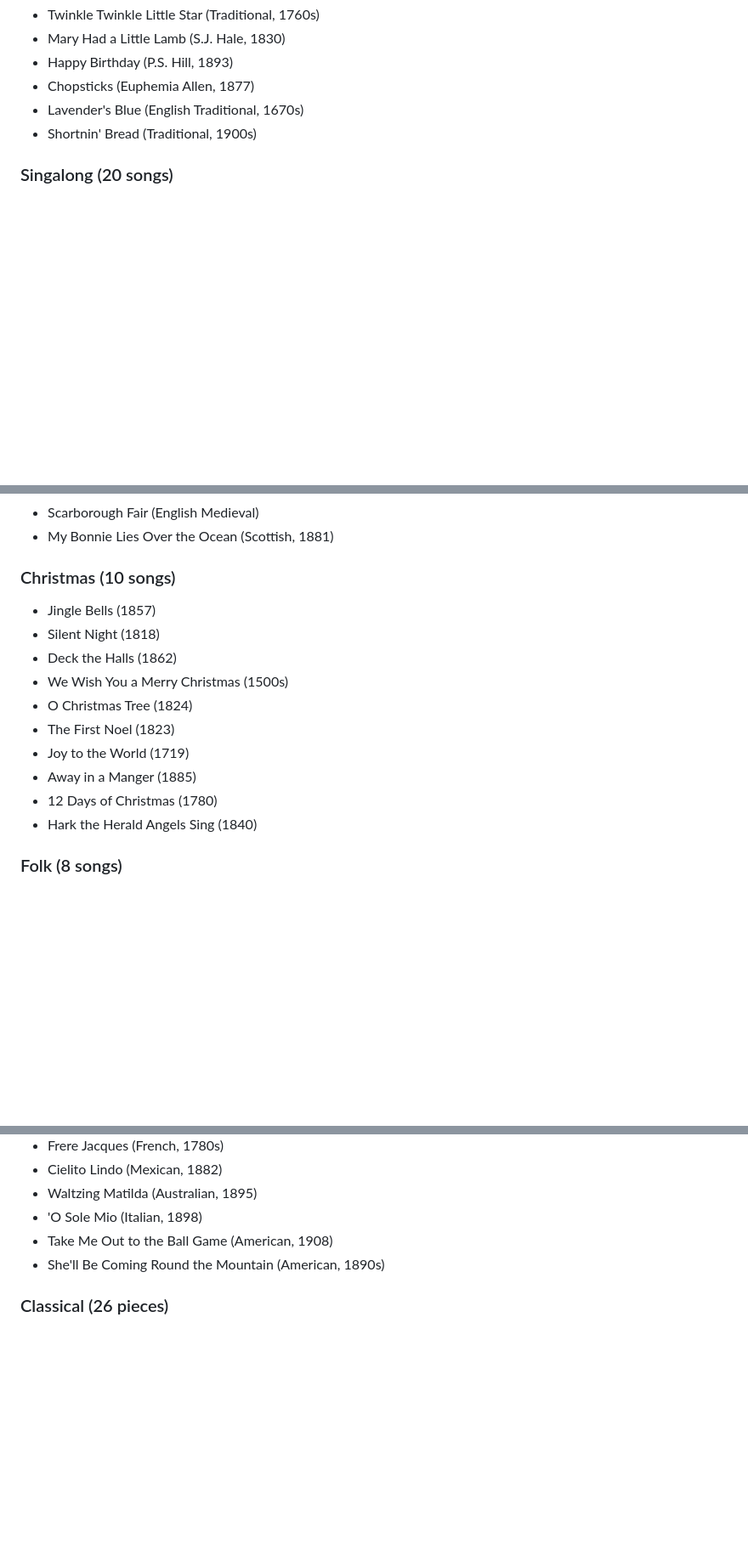
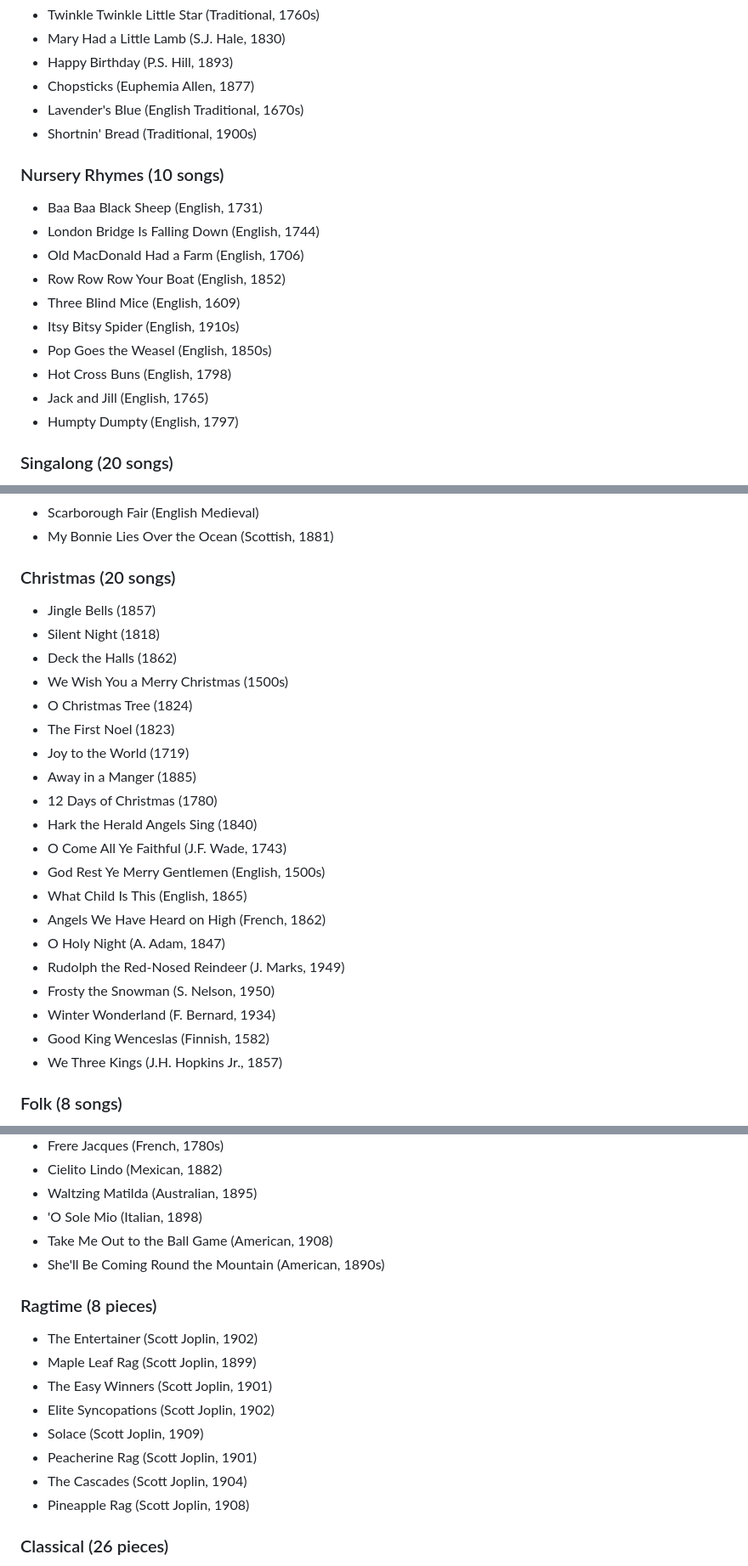
Before and after one commit to outis1one/drum-rhythm-game, a Markdown page: README.md, 3 parts joined by grey strips. Shown at 85% size. Drawn GitHub-style; blank space fills up the shorter version.

Commit message:
Update README with Nursery Rhymes, Ragtime, expanded Christmas, and note density toggle
- Add Nursery Rhymes genre (10 songs)
- Add Ragtime genre (8 Scott Joplin pieces)
- Expand Christmas from 10 to 20 songs
- Add Simple/Full note density toggle to features
- Update counts: 19 genres, 125 synth pieces, ~4900 lines

https://claude.ai/code/session_01FNZw4curZbJp38HFUaPXwR

```diff
--- a/README.md
+++ b/README.md
@@ -47,6 +48,18 @@ Works with **keyboard**, **Wii Rock Band drums**, **Xbox/PS Rock Band drums**, *
 - Lavender's Blue (English Traditional, 1670s)
 - Shortnin' Bread (Traditional, 1900s)
 
+### Nursery Rhymes (10 songs)
+- Baa Baa Black Sheep (English, 1731)
+- London Bridge Is Falling Down (English, 1744)
+- Old MacDonald Had a Farm (English, 1706)
+- Row Row Row Your Boat (English, 1852)
+- Three Blind Mice (English, 1609)
+- Itsy Bitsy Spider (English, 1910s)
+- Pop Goes the Weasel (English, 1850s)
+- Hot Cross Buns (English, 1798)
+- Jack and Jill (English, 1765)
+- Humpty Dumpty (English, 1797)
+
 ### Singalong (20 songs)
 - Drunken Sailor (Sea Shanty)
 - Wellerman (NZ Sea Shanty, 1860s)
@@ -69,7 +82,7 @@ Works with **keyboard**, **Wii Rock Band drums**, **Xbox/PS Rock Band drums**, *
 - Scarborough Fair (English Medieval)
 - My Bonnie Lies Over the Ocean (Scottish, 1881)
 
-### Christmas (10 songs)
+### Christmas (20 songs)
 - Jingle Bells (1857)
 - Silent Night (1818)
 - Deck the Halls (1862)
@@ -80,6 +93,16 @@ Works with **keyboard**, **Wii Rock Band drums**, **Xbox/PS Rock Band drums**, *
 - Away in a Manger (1885)
 - 12 Days of Christmas (1780)
 - Hark the Herald Angels Sing (1840)
+- O Come All Ye Faithful (J.F. Wade, 1743)
+- God Rest Ye Merry Gentlemen (English, 1500s)
+- What Child Is This (English, 1865)
+- Angels We Have Heard on High (French, 1862)
+- O Holy Night (A. Adam, 1847)
+- Rudolph the Red-Nosed Reindeer (J. Marks, 1949)
+- Frosty the Snowman (S. Nelson, 1950)
+- Winter Wonderland (F. Bernard, 1934)
+- Good King Wenceslas (Finnish, 1582)
+- We Three Kings (J.H. Hopkins Jr., 1857)
 
 ### Folk (8 songs)
 - Oh! Susanna (Stephen Foster, 1848)
@@ -110,6 +133,16 @@ Works with **keyboard**, **Wii Rock Band drums**, **Xbox/PS Rock Band drums**, *
 - 'O Sole Mio (Italian, 1898)
 - Take Me Out to the Ball Game (American, 1908)
 - She'll Be Coming Round the Mountain (American, 1890s)
+
+### Ragtime (8 pieces)
+- The Entertainer (Scott Joplin, 1902)
+- Maple Leaf Rag (Scott Joplin, 1899)
+- The Easy Winners (Scott Joplin, 1901)
+- Elite Syncopations (Scott Joplin, 1902)
+- Solace (Scott Joplin, 1909)
+- Peacherine Rag (Scott Joplin, 1901)
+- The Cascades (Scott Joplin, 1904)
+- Pineapple Rag (Scott Joplin, 1908)
 
 ### Classical (26 pieces)
 - Beethoven's 5th (Opening)
```
Also changed, not shown: other parts of README.md (+4 -3 lines).
